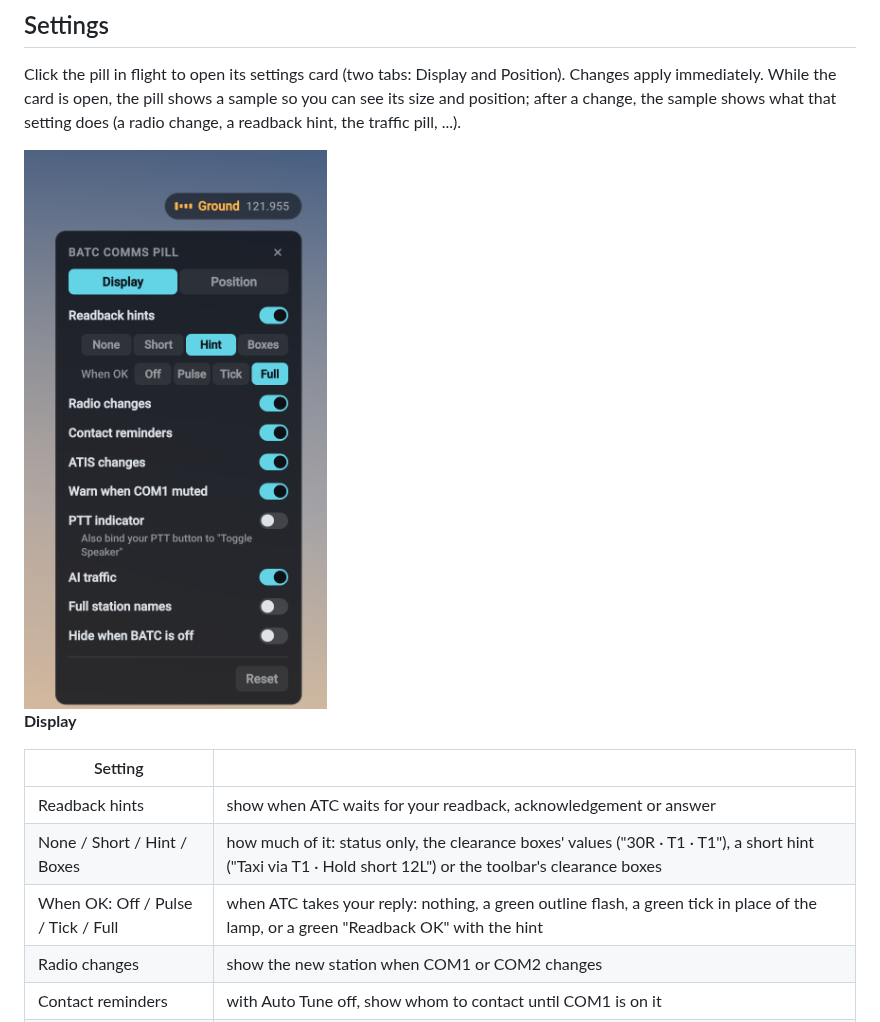
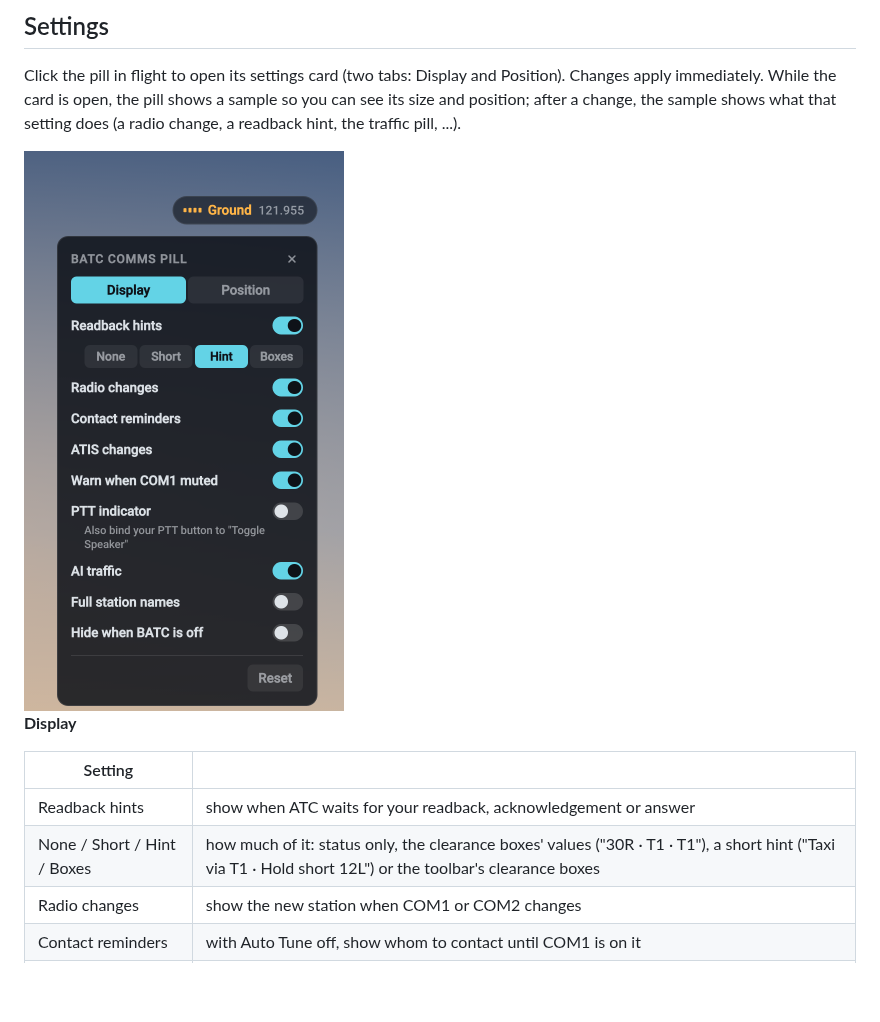
Before and after one commit to paul-charp/FS24-BATC-Overlay, a Markdown page: README.md, the part around the change. GitHub-like rendering; pictures changed too: docs/images/settings.png; blank space fills up the shorter version.

```diff
--- a/README.md
+++ b/README.md
@@ -38,7 +38,6 @@ Click the pill in flight to open its settings card (two tabs: Display and Positi
 |---|---|
 | Readback hints | show when ATC waits for your readback, acknowledgement or answer |
 | None / Short / Hint / Boxes | how much of it: status only, the clearance boxes' values ("30R · T1 · T1"), a short hint ("Taxi via T1 · Hold short 12L") or the toolbar's clearance boxes |
-| When OK: Off / Pulse / Tick / Full | when ATC takes your reply: nothing, a green outline flash, a green tick in place of the lamp, or a green "Readback OK" with the hint |
 | Radio changes | show the new station when COM1 or COM2 changes |
 | Contact reminders | with Auto Tune off, show whom to contact until COM1 is on it |
 | ATIS changes | show a new ATIS letter |
```
Also changed, not shown: CHANGELOG.md (+1 -1 lines), docs/flightsim-to.md (+1 -1 lines), docs/images/splash.png, 5 other files.
